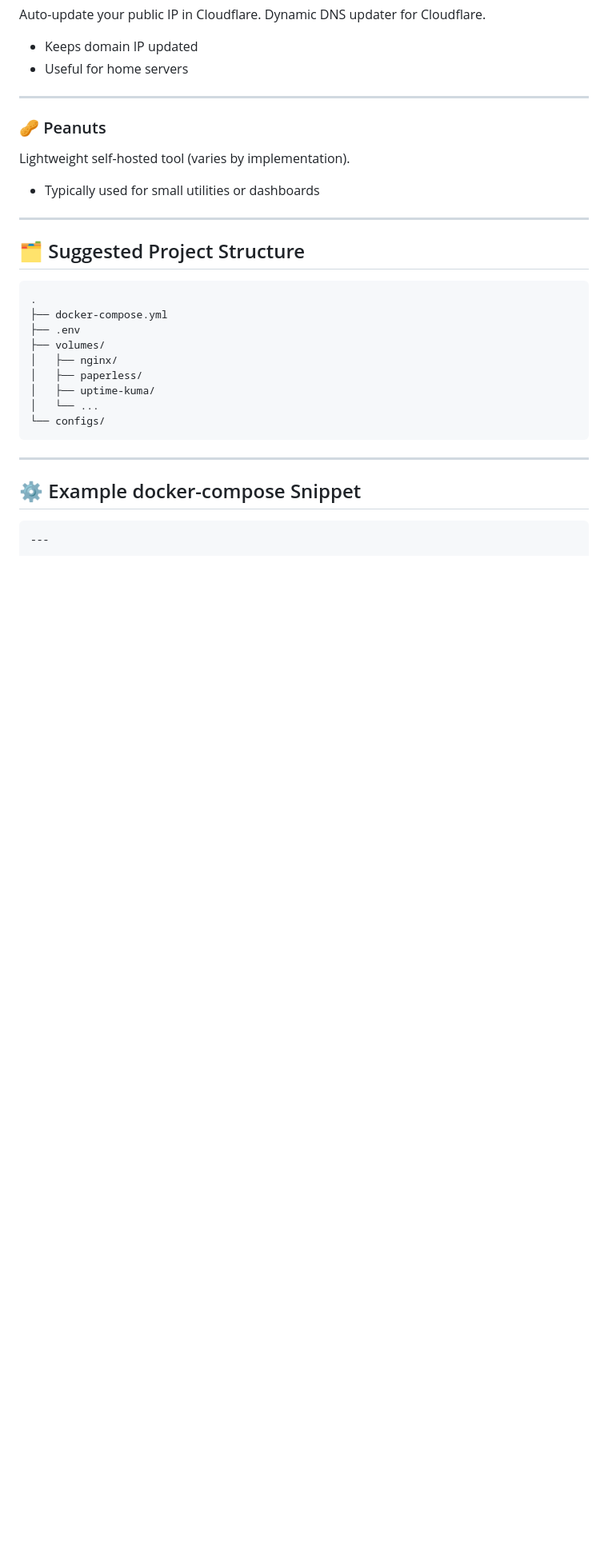
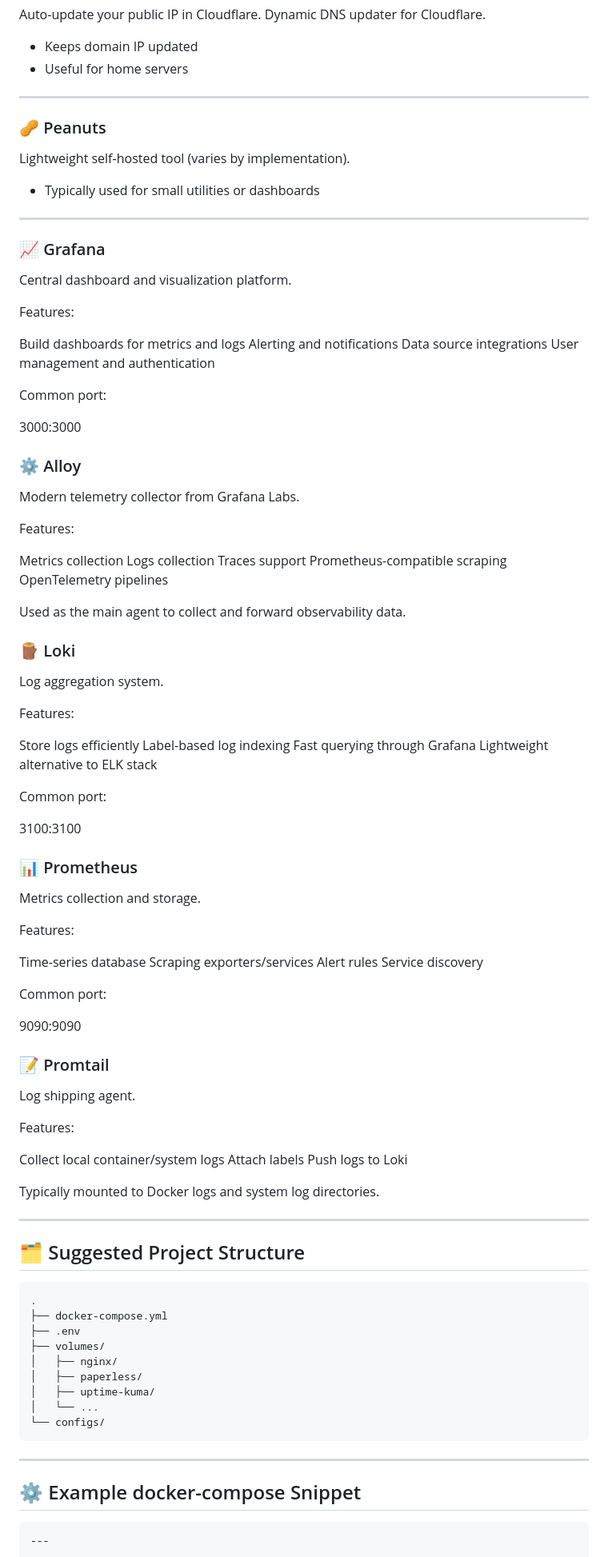
Before and after one commit to Freaky2112/Docker_template, a Markdown page: README.md, the part around the change. Shown at 80% size. GitHub-like rendering; blank space fills up the shorter version.

Commit message:
add grafana section to main README

````diff
--- a/README.md
+++ b/README.md
@@ -167,6 +167,79 @@ Lightweight self-hosted tool (varies by implementation).
 
 ---
 
+### 📈 Grafana
+
+Central dashboard and visualization platform.
+
+Features:
+
+Build dashboards for metrics and logs
+Alerting and notifications
+Data source integrations
+User management and authentication
+
+Common port:
+
+3000:3000
+
+### ⚙️ Alloy
+
+Modern telemetry collector from Grafana Labs.
+
+Features:
+
+Metrics collection
+Logs collection
+Traces support
+Prometheus-compatible scraping
+OpenTelemetry pipelines
+
+Used as the main agent to collect and forward observability data.
+
+### 🪵 Loki
+
+Log aggregation system.
+
+Features:
+
+Store logs efficiently
+Label-based log indexing
+Fast querying through Grafana
+Lightweight alternative to ELK stack
+
+Common port:
+
+3100:3100
+
+### 📊 Prometheus
+
+Metrics collection and storage.
+
+Features:
+
+Time-series database
+Scraping exporters/services
+Alert rules
+Service discovery
+
+Common port:
+
+9090:9090
+
+### 📝 Promtail
+
+Log shipping agent.
+
+Features:
+
+Collect local container/system logs
+Attach labels
+Push logs to Loki
+
+Typically mounted to Docker logs and system log directories.
+
+---
+
 ## 🗂️ Suggested Project Structure
 
 ```bash
````
